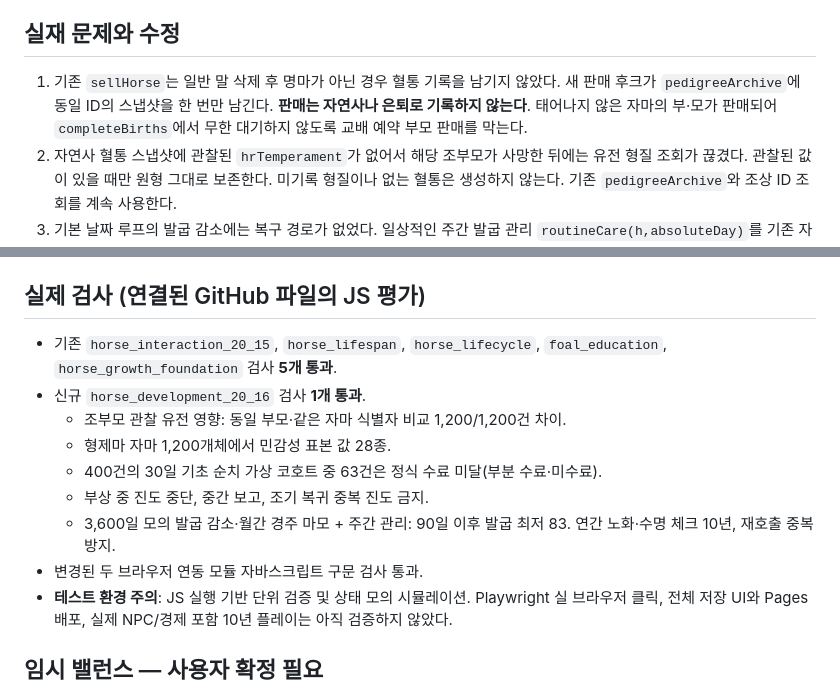
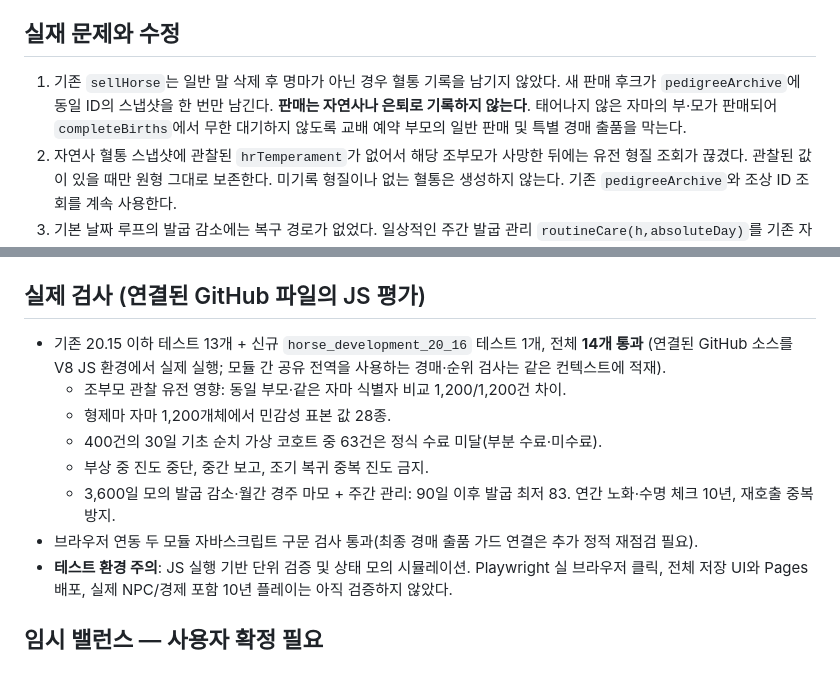
Before and after one commit to dfdfewqk/HORSE-RUNCH-game-, a Markdown page: docs/HORSE_20_16_DEVELOPMENT_QA.md, 2 parts joined by grey strips. GitHub-like rendering.

Commit message:
Record full regression suite and protect pending parents at special auction

```diff
--- a/docs/HORSE_20_16_DEVELOPMENT_QA.md
+++ b/docs/HORSE_20_16_DEVELOPMENT_QA.md
@@ -11,7 +11,7 @@
 
 ## 실재 문제와 수정
 
-1. 기존 `sellHorse`는 일반 말 삭제 후 명마가 아닌 경우 혈통 기록을 남기지 않았다. 새 판매 후크가 `pedigreeArchive`에 동일 ID의 스냅샷을 한 번만 남긴다. **판매는 자연사나 은퇴로 기록하지 않는다**. 태어나지 않은 자마의 부·모가 판매되어 `completeBirths`에서 무한 대기하지 않도록 교배 예약 부모 판매를 막는다.
+1. 기존 `sellHorse`는 일반 말 삭제 후 명마가 아닌 경우 혈통 기록을 남기지 않았다. 새 판매 후크가 `pedigreeArchive`에 동일 ID의 스냅샷을 한 번만 남긴다. **판매는 자연사나 은퇴로 기록하지 않는다**. 태어나지 않은 자마의 부·모가 판매되어 `completeBirths`에서 무한 대기하지 않도록 교배 예약 부모의 일반 판매 및 특별 경매 출품을 막는다.
 2. 자연사 혈통 스냅샷에 관찰된 `hrTemperament`가 없어서 해당 조부모가 사망한 뒤에는 유전 형질 조회가 끊겼다. 관찰된 값이 있을 때만 원형 그대로 보존한다. 미기록 형질이나 없는 혈통은 생성하지 않는다. 기존 `pedigreeArchive`와 조상 ID 조회를 계속 사용한다.
 3. 기본 날짜 루프의 발굽 감소에는 복구 경로가 없었다. 일상적인 주간 발굽 관리 `routineCare(h,absoluteDay)`를 기존 자동 날짜 진행에 연결한다. 하루 중복 적용과 저장·불러오기 후 재적용을 막는다. 별도 수동 UI는 없다.
 4. 20.15의 자동 신체 조교가 성공 여부와 무관하게 체력 부담 없이 진행됐다. 진행 시 피로·컨디션 변화를 반영하고 발굽이 너무 나쁠 때는 자동 조교를 건너뛴다. 신체 피로는 별도의 `hrSchooling.stress`와 섞지 않는다.
@@ -29,14 +29,13 @@
 
 ## 실제 검사 (연결된 GitHub 파일의 JS 평가)
 
-- 기존 `horse_interaction_20_15`, `horse_lifespan`, `horse_lifecycle`, `foal_education`, `horse_growth_foundation` 검사 **5개 통과**.
-- 신규 `horse_development_20_16` 검사 **1개 통과**.
+- 기존 20.15 이하 테스트 13개 + 신규 `horse_development_20_16` 테스트 1개, 전체 **14개 통과** (연결된 GitHub 소스를 V8 JS 환경에서 실제 실행; 모듈 간 공유 전역을 사용하는 경매·순위 검사는 같은 컨텍스트에 적재).
   - 조부모 관찰 유전 영향: 동일 부모·같은 자마 식별자 비교 1,200/1,200건 차이.
   - 형제마 자마 1,200개체에서 민감성 표본 값 28종.
   - 400건의 30일 기초 순치 가상 코호트 중 63건은 정식 수료 미달(부분 수료·미수료).
   - 부상 중 진도 중단, 중간 보고, 조기 복귀 중복 진도 금지.
   - 3,600일 모의 발굽 감소·월간 경주 마모 + 주간 관리: 90일 이후 발굽 최저 83. 연간 노화·수명 체크 10년, 재호출 중복 방지.
-- 변경된 두 브라우저 연동 모듈 자바스크립트 구문 검사 통과.
+- 브라우저 연동 두 모듈 자바스크립트 구문 검사 통과(최종 경매 출품 가드 연결은 추가 정적 재점검 필요).
 - **테스트 환경 주의**: JS 실행 기반 단위 검증 및 상태 모의 시뮬레이션. Playwright 실 브라우저 클릭, 전체 저장 UI와 Pages 배포, 실제 NPC/경제 포함 10년 플레이는 아직 검증하지 않았다.
 
 ## 임시 밸런스 — 사용자 확정 필요
```
